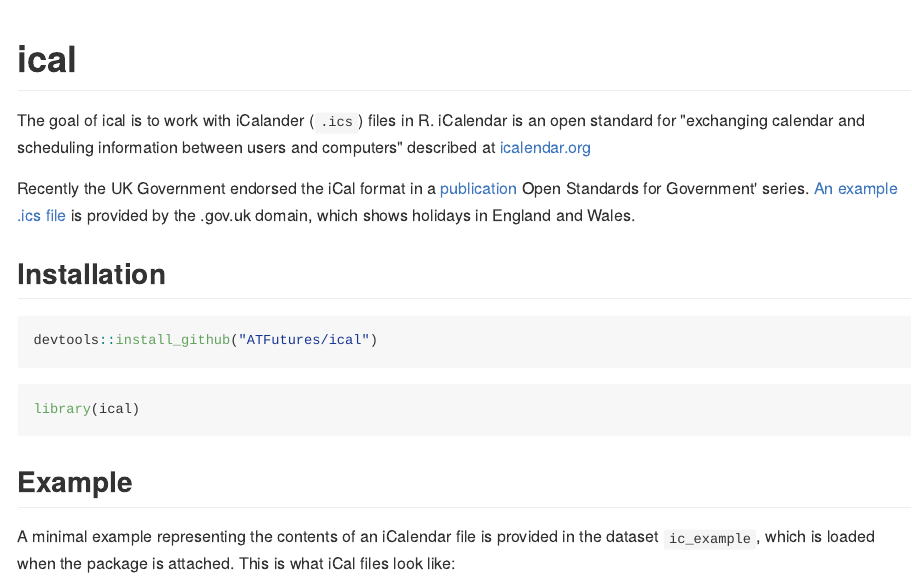
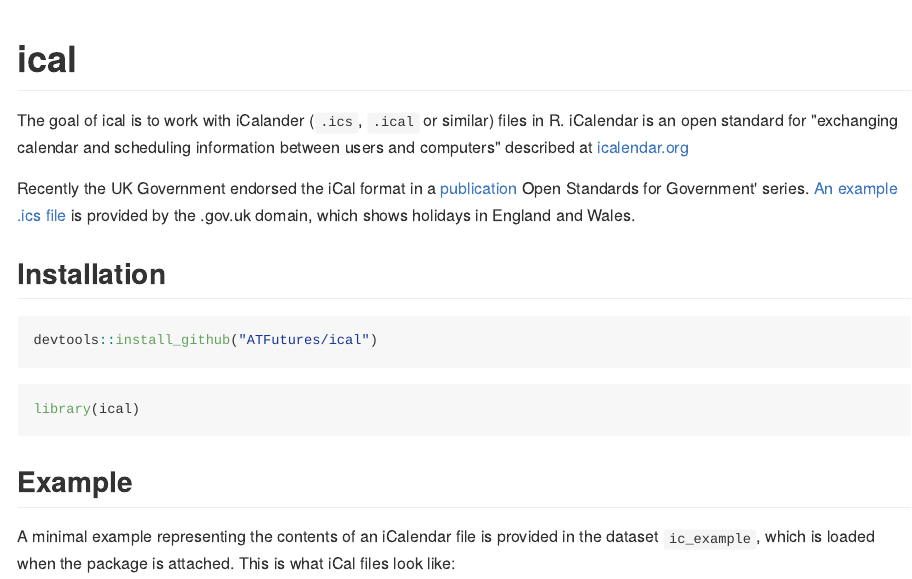
Before and after one commit to ATFutures/calendar, an R Markdown document (README.Rmd): the page in a window 1100 px wide, from its top. The pictures show the output file README.md that the author committed with the source, drawn offline in the style of GitHub; badge pictures from the web are left out.

Commit message:
Mention other file endings exist

````diff
--- a/README.Rmd
+++ b/README.Rmd
@@ -15,10 +15,9 @@ knitr::opts_chunk$set(
 )
 ```
 
-
 # ical
 
-The goal of ical is to work with iCalander (`.ics`) files in R.
+The goal of ical is to work with iCalander (`.ics`, `.ical` or similar) files in R.
 iCalendar is an open standard for
 "exchanging calendar and scheduling information between users and computers"
 described at [icalendar.org](https://icalendar.org/)
````
Also changed, not shown: README.md.
